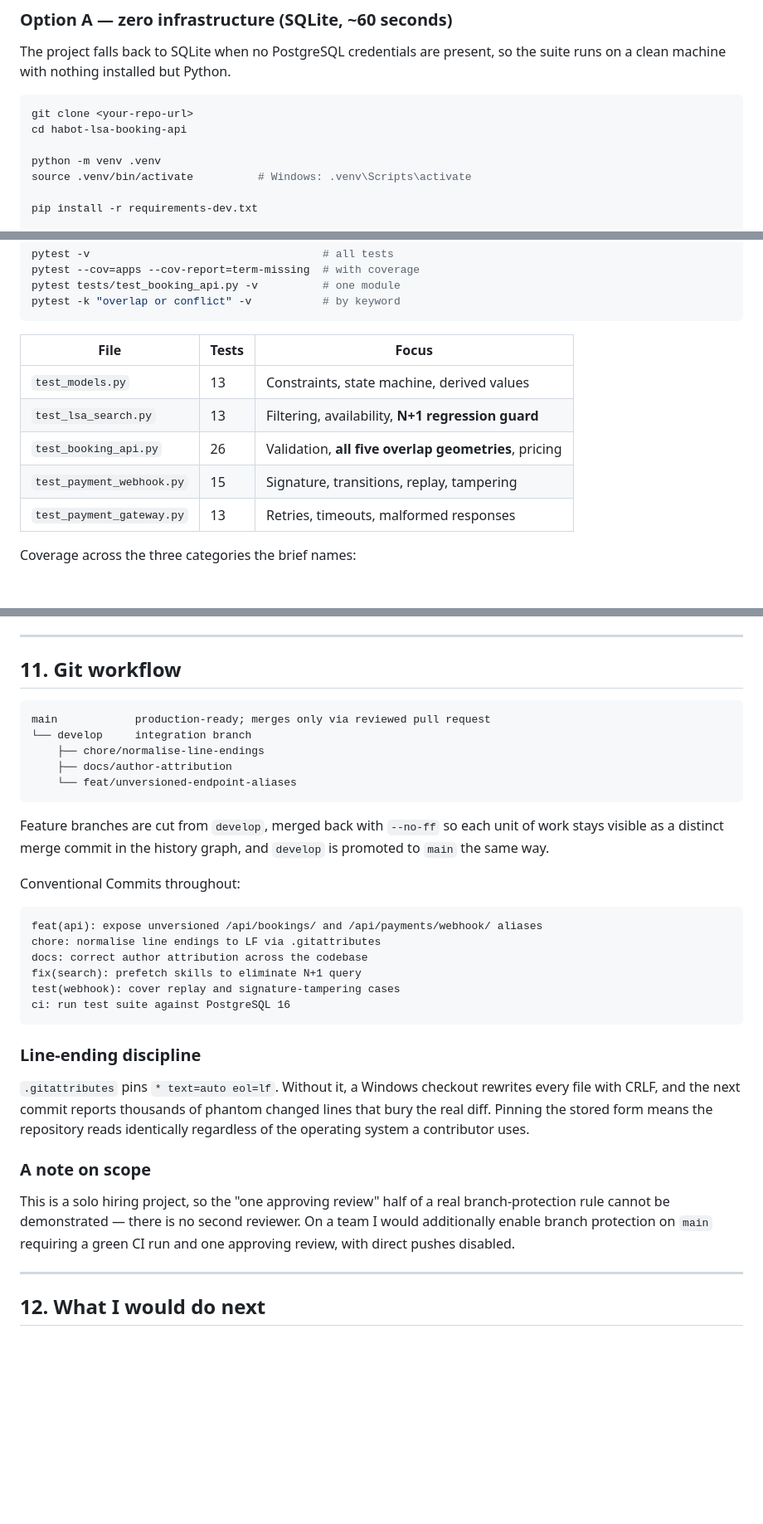
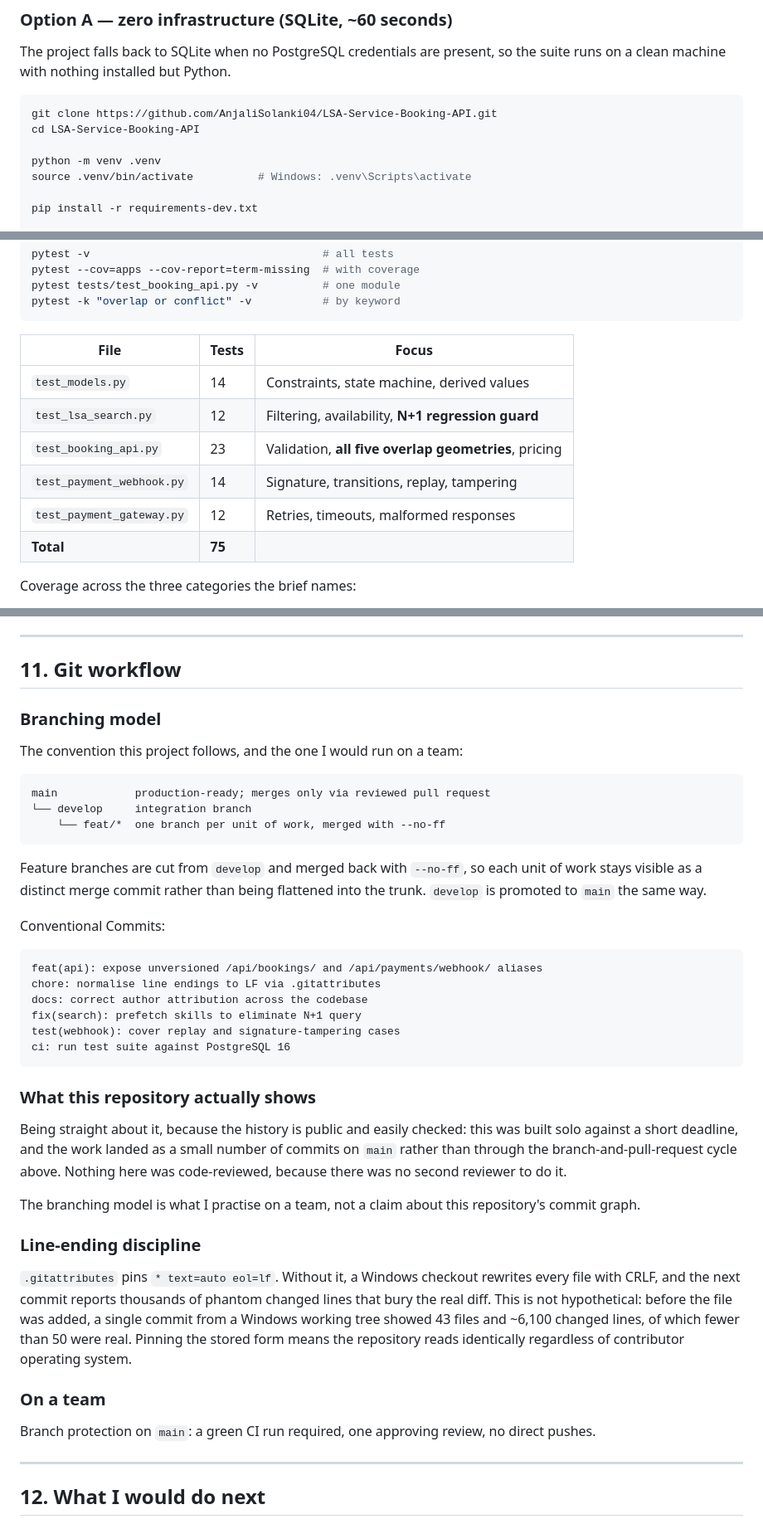
Before and after one commit to AnjaliSolanki04/LSA-Service-Booking-API, a Markdown page: README.md, 3 parts joined by grey strips. Shown at 83% size. Rendered like a GitHub page; blank space fills up the shorter version.

````diff
--- a/README.md
+++ b/README.md
@@ -56,8 +56,8 @@ $ pytest -q
 The project falls back to SQLite when no PostgreSQL credentials are present, so the suite runs on a clean machine with nothing installed but Python.
 
 ```bash
-git clone <your-repo-url>
-cd habot-lsa-booking-api
+git clone https://github.com/AnjaliSolanki04/LSA-Service-Booking-API.git
+cd LSA-Service-Booking-API
 
 python -m venv .venv
 source .venv/bin/activate          # Windows: .venv\Scripts\activate
@@ -655,11 +667,12 @@ pytest -k "overlap or conflict" -v           # by keyword
 
 | File | Tests | Focus |
 |---|---|---|
-| `test_models.py` | 13 | Constraints, state machine, derived values |
-| `test_lsa_search.py` | 13 | Filtering, availability, **N+1 regression guard** |
-| `test_booking_api.py` | 26 | Validation, **all five overlap geometries**, pricing |
-| `test_payment_webhook.py` | 15 | Signature, transitions, replay, tampering |
-| `test_payment_gateway.py` | 13 | Retries, timeouts, malformed responses |
+| `test_models.py` | 14 | Constraints, state machine, derived values |
+| `test_lsa_search.py` | 12 | Filtering, availability, **N+1 regression guard** |
+| `test_booking_api.py` | 23 | Validation, **all five overlap geometries**, pricing |
+| `test_payment_webhook.py` | 14 | Signature, transitions, replay, tampering |
+| `test_payment_gateway.py` | 12 | Retries, timeouts, malformed responses |
+| **Total** | **75** | |
 
 Coverage across the three categories the brief names:
 
@@ -692,19 +705,21 @@ Tests run against a PostgreSQL service container, not SQLite, on a matrix of **P
 
 ## 11. Git workflow
 
+### Branching model
+
+The convention this project follows, and the one I would run on a team:
+
 ```
 main            production-ready; merges only via reviewed pull request
 └── develop     integration branch
-    ├── chore/normalise-line-endings
-    ├── docs/author-attribution
-    └── feat/unversioned-endpoint-aliases
+    └── feat/*  one branch per unit of work, merged with --no-ff
 ```
 
-Feature branches are cut from `develop`, merged back with `--no-ff` so each unit
-of work stays visible as a distinct merge commit in the history graph, and
-`develop` is promoted to `main` the same way.
+Feature branches are cut from `develop` and merged back with `--no-ff`, so each
+unit of work stays visible as a distinct merge commit rather than being flattened
+into the trunk. `develop` is promoted to `main` the same way.
 
-Conventional Commits throughout:
+Conventional Commits:
 
 ```
 feat(api): expose unversioned /api/bookings/ and /api/payments/webhook/ aliases
@@ -715,20 +730,29 @@ test(webhook): cover replay and signature-tampering cases
 ci: run test suite against PostgreSQL 16
 ```
 
+### What this repository actually shows
+
+Being straight about it, because the history is public and easily checked: this
+was built solo against a short deadline, and the work landed as a small number of
+commits on `main` rather than through the branch-and-pull-request cycle above.
+Nothing here was code-reviewed, because there was no second reviewer to do it.
+
+The branching model is what I practise on a team, not a claim about this
+repository's commit graph.
+
 ### Line-ending discipline
 
 `.gitattributes` pins `* text=auto eol=lf`. Without it, a Windows checkout
 rewrites every file with CRLF, and the next commit reports thousands of phantom
-changed lines that bury the real diff. Pinning the stored form means the
-repository reads identically regardless of the operating system a contributor
-uses.
+changed lines that bury the real diff. This is not hypothetical: before the file
+was added, a single commit from a Windows working tree showed 43 files and ~6,100
+changed lines, of which fewer than 50 were real. Pinning the stored form means
+the repository reads identically regardless of contributor operating system.
 
-### A note on scope
+### On a team
 
-This is a solo hiring project, so the "one approving review" half of a real
-branch-protection rule cannot be demonstrated — there is no second reviewer. On
-a team I would additionally enable branch protection on `main` requiring a green
-CI run and one approving review, with direct pushes disabled.
+Branch protection on `main`: a green CI run required, one approving review, no
+direct pushes.
 
 ---
 
````
Also changed, not shown: other parts of README.md (+13 -1 lines).
